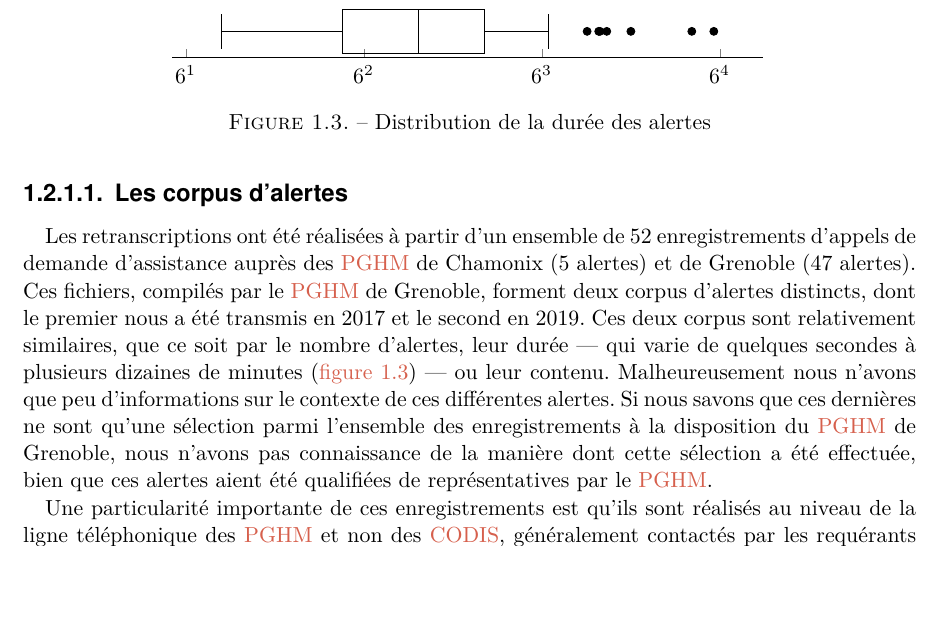
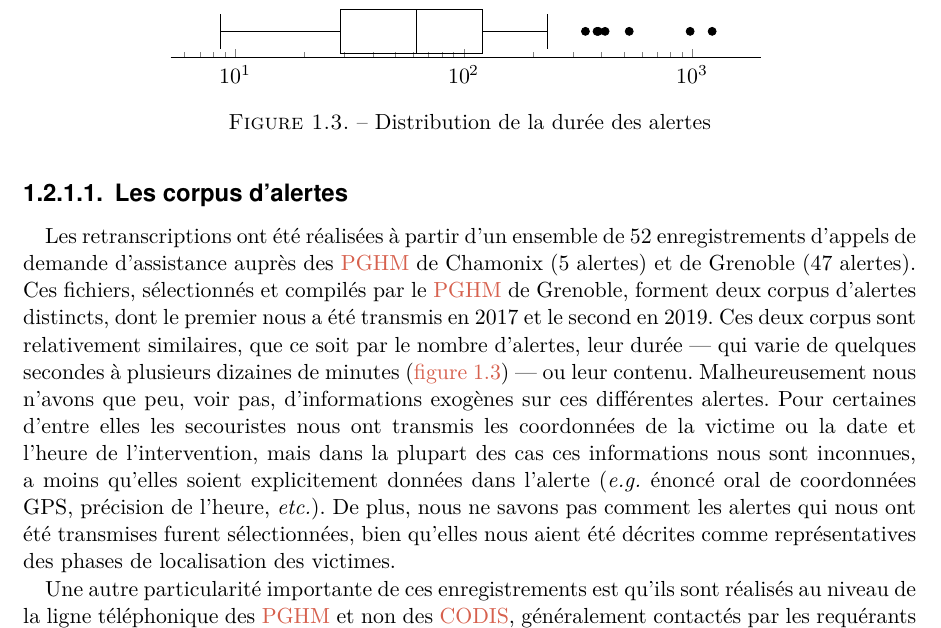
Before and after one commit to MBunel/Manuscrit, a LaTeX book (src/main.tex, which reads src/Corps/Partie2/Chapitre5/Section2/section.tex, src/Corps/Partie2/Chapitre5/figures/distribution_audio.tex): part of page 11 of 29, cut so that both start at the same text, the shorter picture padded with empty space. Compiled offline with XeLaTeX.

Commit message:
Rédaction

```diff
--- a/src/Corps/Partie2/Chapitre5/Section2/section.tex
+++ b/src/Corps/Partie2/Chapitre5/Section2/section.tex
@@ -47,22 +47,26 @@ notamment pour l'étude du processus d'alerte (Lot 4).
 Les retranscriptions ont été réalisées à partir d'un ensemble de 52
 enregistrements d'appels de demande d'assistance auprès des \ac{pghm}
 de Chamonix (5 alertes) et de Grenoble (47 alertes). Ces fichiers,
-compilés par le \ac{pghm} de Grenoble, forment deux corpus d'alertes
-distincts, dont le premier nous a été transmis en 2017 et le second en
-2019. Ces deux corpus sont relativement similaires, que ce soit par le
-nombre d'alertes, leur durée ---~qui varie de quelques secondes à
-plusieurs dizaines de minutes (\autoref{fig:dist_temps_alertes})~---
-ou leur contenu. Malheureusement nous n'avons que peu d'informations
-sur le contexte de ces différentes alertes. Si nous savons que ces
-dernières ne sont qu'une sélection parmi l'ensemble des
-enregistrements à la disposition du \ac{pghm} de Grenoble, nous
-n'avons pas connaissance de la manière dont cette sélection a été
-effectuée, bien que ces alertes aient été qualifiées de
-représentatives par le \ac{pghm}.
+sélectionnés et compilés par le \ac{pghm} de Grenoble, forment deux
+corpus d'alertes distincts, dont le premier nous a été transmis en
+2017 et le second en 2019. Ces deux corpus sont relativement
+similaires, que ce soit par le nombre d'alertes, leur durée ---~qui
+varie de quelques secondes à plusieurs dizaines de minutes
+(\autoref{fig:dist_temps_alertes})~--- ou leur
+contenu. Malheureusement nous n'avons que peu, voir pas,
+d'informations exogènes sur ces différentes alertes. Pour certaines
+d'entre elles les secouristes nous ont transmis les coordonnées de la
+victime ou la date et l'heure de l'intervention, mais dans la plupart
+des cas ces informations nous sont inconnues, a moins qu'elles soient
+explicitement données dans l'alerte (\eg énoncé oral de coordonnées
+GPS, précision de l'heure, \emph{etc.}). De plus, nous ne savons pas
+comment les alertes qui nous ont été transmises furent sélectionnées,
+bien qu'elles nous aient été décrites comme représentatives des phases
+de localisation des victimes.
 
-Une particularité importante de ces enregistrements est qu'ils sont
-réalisés au niveau de la ligne téléphonique des \ac{pghm} et non des
-\ac{codis}, généralement contactés par les requérants
+Une autre particularité importante de ces enregistrements est qu'ils
+sont réalisés au niveau de la ligne téléphonique des \ac{pghm} et non
+des \ac{codis}, généralement contactés par les requérants
 (cf. \autoref{chap:02}). Par conséquent nous n'avons généralement pas
 connaissance du début ou de la fin de la communication. De plus, les
 fichiers qui nous ont été transmis ne correspondent pas aux
--- a/src/Corps/Partie2/Chapitre5/figures/distribution_audio.tex
+++ b/src/Corps/Partie2/Chapitre5/figures/distribution_audio.tex
@@ -2,7 +2,7 @@
   \begin{semilogxaxis}[
     height=2.5cm,
     width=12cm,
-    log basis x={6},
+    log basis x={10},
     separate axis lines,
     axis x line*=bottom,
     hide y axis,
```
